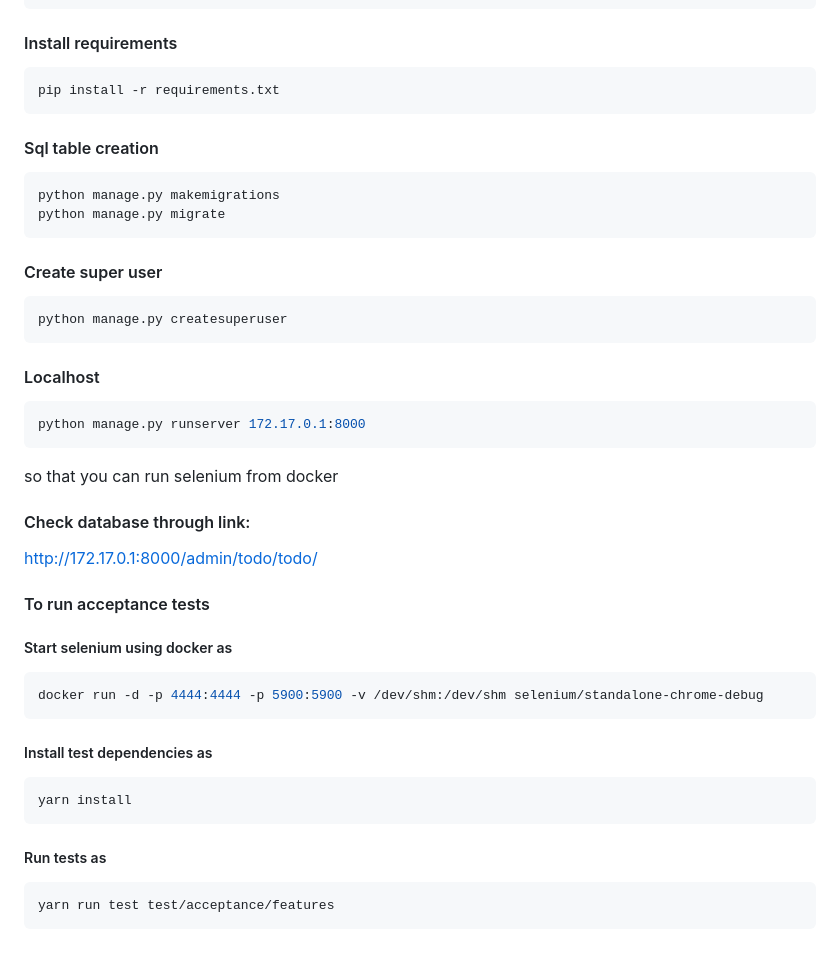
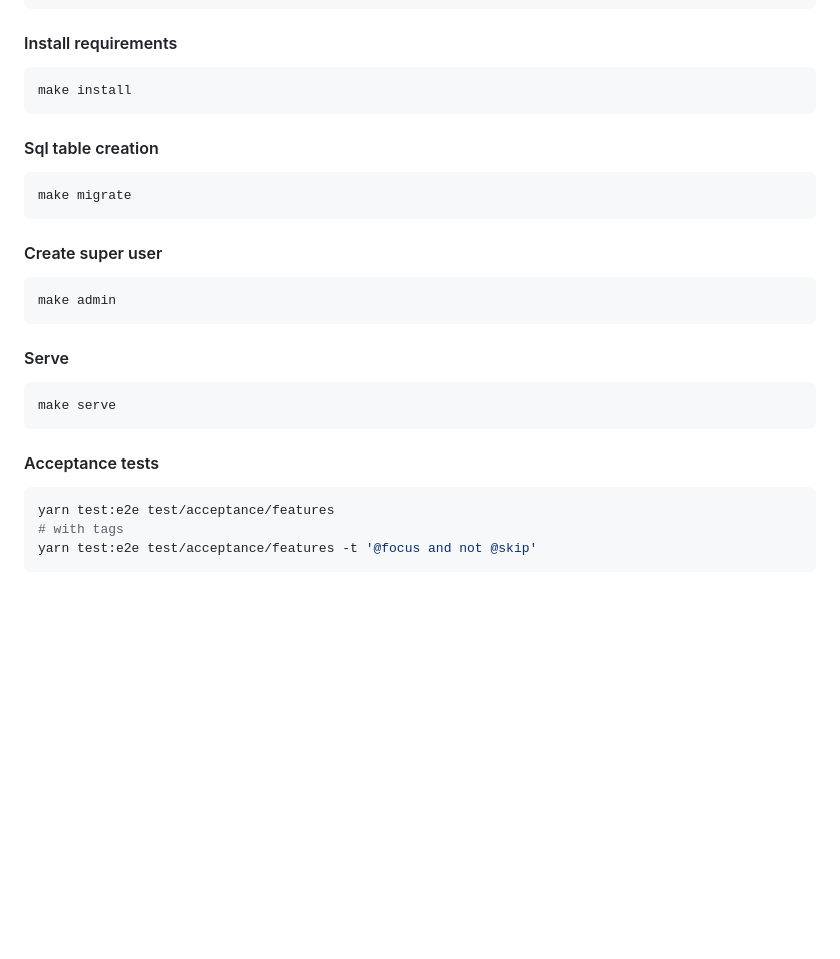
Before and after one commit to kiranparajuli589/Moving-Todo, a Markdown page: readme.md, the part around the change printed below. Drawn GitHub-style; blank space fills up the shorter version.

Commit message:
Updated readme texts

````diff
--- a/readme.md
+++ b/readme.md
@@ -30,50 +30,31 @@ source myenv/bin/activate
 #### Install requirements
 
 ```shell script
-pip install -r requirements.txt
+make install
 ```
 
 #### Sql table creation
 
 ```shell script
-python manage.py makemigrations
-python manage.py migrate
+make migrate
 ```
 
 #### Create super user
 
 ```shell script
-python manage.py createsuperuser
+make admin
 ```
 
-#### Localhost
+#### Serve
 
 ```shell script
-python manage.py runserver 172.17.0.1:8000
+make serve
 ```
 
-so that you can run selenium from docker
-
-#### Check database through link:
-
-http://172.17.0.1:8000/admin/todo/todo/
-
-#### To run acceptance tests
-
-##### Start selenium using docker as
+#### Acceptance tests
 
 ```shell script
-docker run -d -p 4444:4444 -p 5900:5900 -v /dev/shm:/dev/shm selenium/standalone-chrome-debug
+yarn test:e2e test/acceptance/features
+# with tags
+yarn test:e2e test/acceptance/features -t '@focus and not @skip'
 ```
-
-##### Install test dependencies as
-
-```shell script
-yarn install
-```
-
-##### Run tests as
-
-```shell script
-yarn run test test/acceptance/features
-```
````
Also changed, not shown: other parts of readme.md (+1 -1 lines), Screenshot.png.
